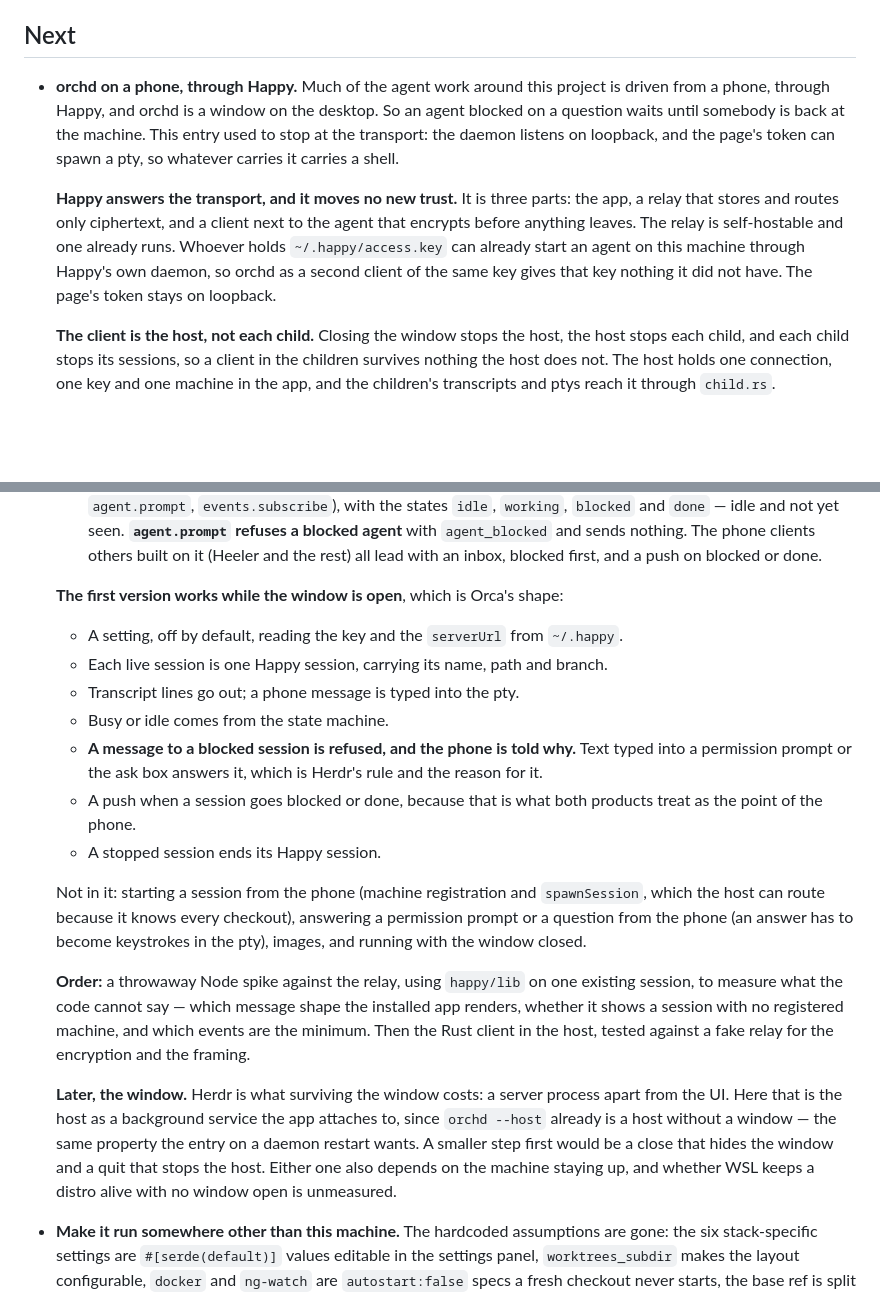
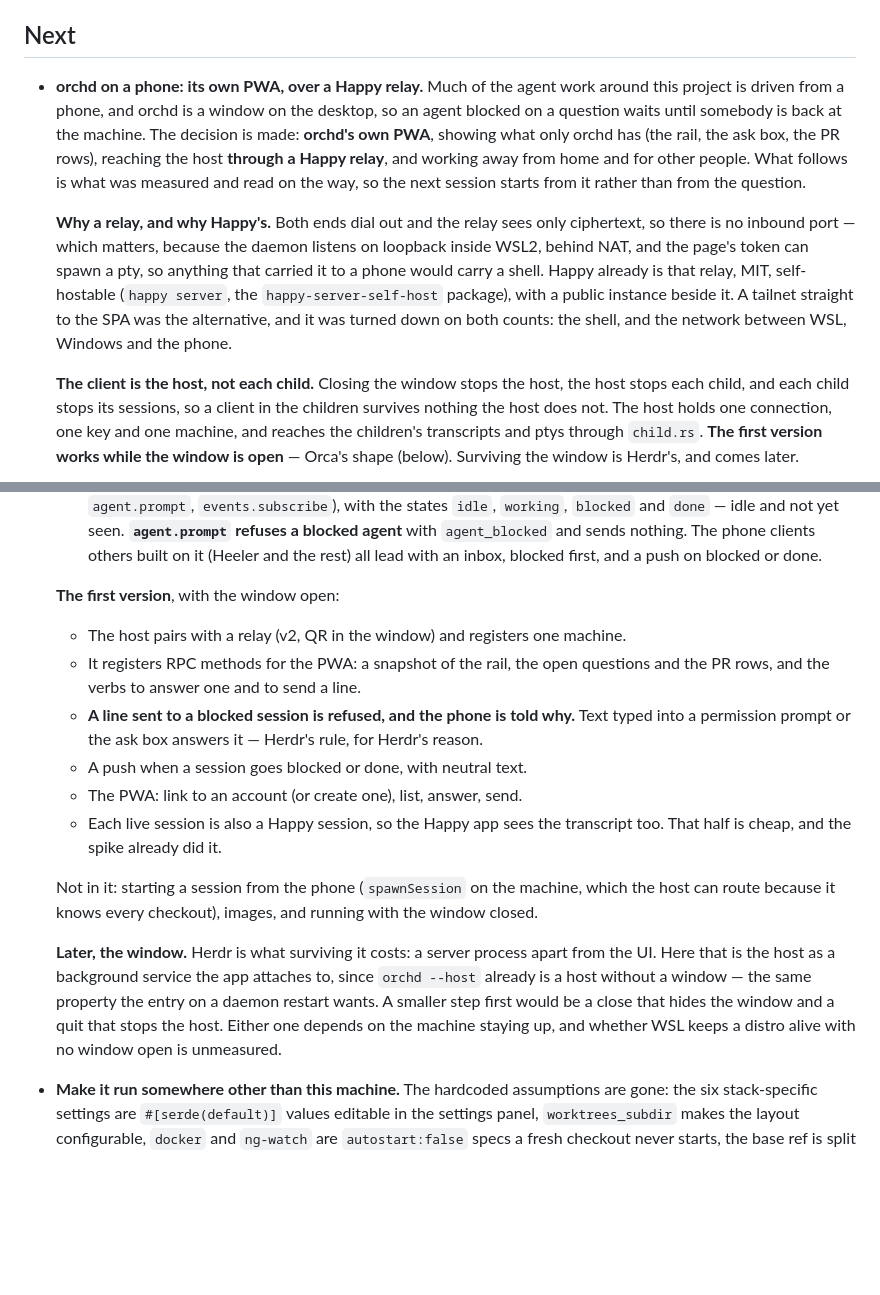
Before and after one commit to kbarendrecht/orchestrator, a Markdown page: TODO.md, 2 parts joined by grey strips. Rendered like a GitHub page; blank space fills up the shorter version.

Commit message:
record the happy relay spike, the pairing model and the relay's terms for the phone pwa
Co-Authored-By: Claude Opus 5.5 <noreply@anthropic.com>

```diff
--- a/TODO.md
+++ b/TODO.md
@@ -5,22 +5,28 @@ this file, which churned it from every build; that feature is gone.
 
 ## Next
 
-- **orchd on a phone, through Happy.** Much of the agent work around this project
-  is driven from a phone, through Happy, and orchd is a window on the desktop. So an
-  agent blocked on a question waits until somebody is back at the machine. This
-  entry used to stop at the transport: the daemon listens on loopback, and the
-  page's token can spawn a pty, so whatever carries it carries a shell.
+- **orchd on a phone: its own PWA, over a Happy relay.** Much of the agent work
+  around this project is driven from a phone, and orchd is a window on the desktop,
+  so an agent blocked on a question waits until somebody is back at the machine.
+  The decision is made: **orchd's own PWA**, showing what only orchd has (the rail,
+  the ask box, the PR rows), reaching the host **through a Happy relay**, and
+  working away from home and for other people. What follows is what was measured
+  and read on the way, so the next session starts from it rather than from the
+  question.
 
-  **Happy answers the transport, and it moves no new trust.** It is three parts: the
-  app, a relay that stores and routes only ciphertext, and a client next to the
-  agent that encrypts before anything leaves. The relay is self-hostable and one
-  already runs. Whoever holds `~/.happy/access.key` can already start an agent on
-  this machine through Happy's own daemon, so orchd as a second client of the same
-  key gives that key nothing it did not have. The page's token stays on loopback.
+  **Why a relay, and why Happy's.** Both ends dial out and the relay sees only
+  ciphertext, so there is no inbound port — which matters, because the daemon
+  listens on loopback inside WSL2, behind NAT, and the page's token can spawn a
+  pty, so anything that carried it to a phone would carry a shell. Happy already
+  is that relay, MIT, self-hostable (`happy server`, the `happy-server-self-host`
+  package), with a public instance beside it. A tailnet straight to the SPA was the
+  alternative, and it was turned down on both counts: the shell, and the network
+  between WSL, Windows and the phone.
 
   **The client is the host, not each child.** Closing the window stops the host,
   the host stops each child, and each child stops its sessions, so a client in the
   children survives nothing the host does not. The host holds one connection, one
-  key and one machine in the app, and the children's transcripts and ptys reach it
-  through `child.rs`.
+  key and one machine, and reaches the children's transcripts and ptys through
+  `child.rs`. **The first version works while the window is open** — Orca's shape
+  (below). Surviving the window is Herdr's, and comes later.
 
@@ -54,36 +121,29 @@ this file, which churned it from every build; that feature is gone.
     others built on it (Heeler and the rest) all lead with an inbox, blocked first,
     and a push on blocked or done.
 
-  **The first version works while the window is open**, which is Orca's shape:
-  - A setting, off by default, reading the key and the `serverUrl` from `~/.happy`.
-  - Each live session is one Happy session, carrying its name, path and branch.
-  - Transcript lines go out; a phone message is typed into the pty.
-  - Busy or idle comes from the state machine.
-  - **A message to a blocked session is refused, and the phone is told why.** Text
-    typed into a permission prompt or the ask box answers it, which is Herdr's
-    rule and the reason for it.
-  - A push when a session goes blocked or done, because that is what both
-    products treat as the point of the phone.
-  - A stopped session ends its Happy session.
+  **The first version**, with the window open:
+  - The host pairs with a relay (v2, QR in the window) and registers one machine.
+  - It registers RPC methods for the PWA: a snapshot of the rail, the open
+    questions and the PR rows, and the verbs to answer one and to send a line.
+  - **A line sent to a blocked session is refused, and the phone is told why.**
+    Text typed into a permission prompt or the ask box answers it — Herdr's rule,
+    for Herdr's reason.
+  - A push when a session goes blocked or done, with neutral text.
+  - The PWA: link to an account (or create one), list, answer, send.
+  - Each live session is also a Happy session, so the Happy app sees the
+    transcript too. That half is cheap, and the spike already did it.
 
-  Not in it: starting a session from the phone (machine registration and
-  `spawnSession`, which the host can route because it knows every checkout),
-  answering a permission prompt or a question from the phone (an answer has to
-  become keystrokes in the pty), images, and running with the window closed.
+  Not in it: starting a session from the phone (`spawnSession` on the machine,
+  which the host can route because it knows every checkout), images, and running
+  with the window closed.
 
-  **Order:** a throwaway Node spike against the relay, using `happy/lib` on one
-  existing session, to measure what the code cannot say — which message shape the
-  installed app renders, whether it shows a session with no registered machine,
-  and which events are the minimum. Then the Rust client in the host, tested
-  against a fake relay for the encryption and the framing.
-
-  **Later, the window.** Herdr is what surviving the window costs: a server
-  process apart from the UI. Here that is the host as a background service the app
-  attaches to, since `orchd --host` already is a host without a window — the same
-  property the entry on a daemon restart wants. A smaller step first would be a
-  close that hides the window and a quit that stops the host. Either one also
-  depends on the machine staying up, and whether WSL keeps a distro alive with
-  no window open is unmeasured.
+  **Later, the window.** Herdr is what surviving it costs: a server process apart
+  from the UI. Here that is the host as a background service the app attaches to,
+  since `orchd --host` already is a host without a window — the same property the
+  entry on a daemon restart wants. A smaller step first would be a close that
+  hides the window and a quit that stops the host. Either one depends on the
+  machine staying up, and whether WSL keeps a distro alive with no window open is
+  unmeasured.
 
 - **Make it run somewhere other than this machine.** The hardcoded assumptions are
   gone: the six stack-specific settings are `#[serde(default)]` values editable in
```
Also changed, not shown: other parts of TODO.md (+74 -13 lines).
